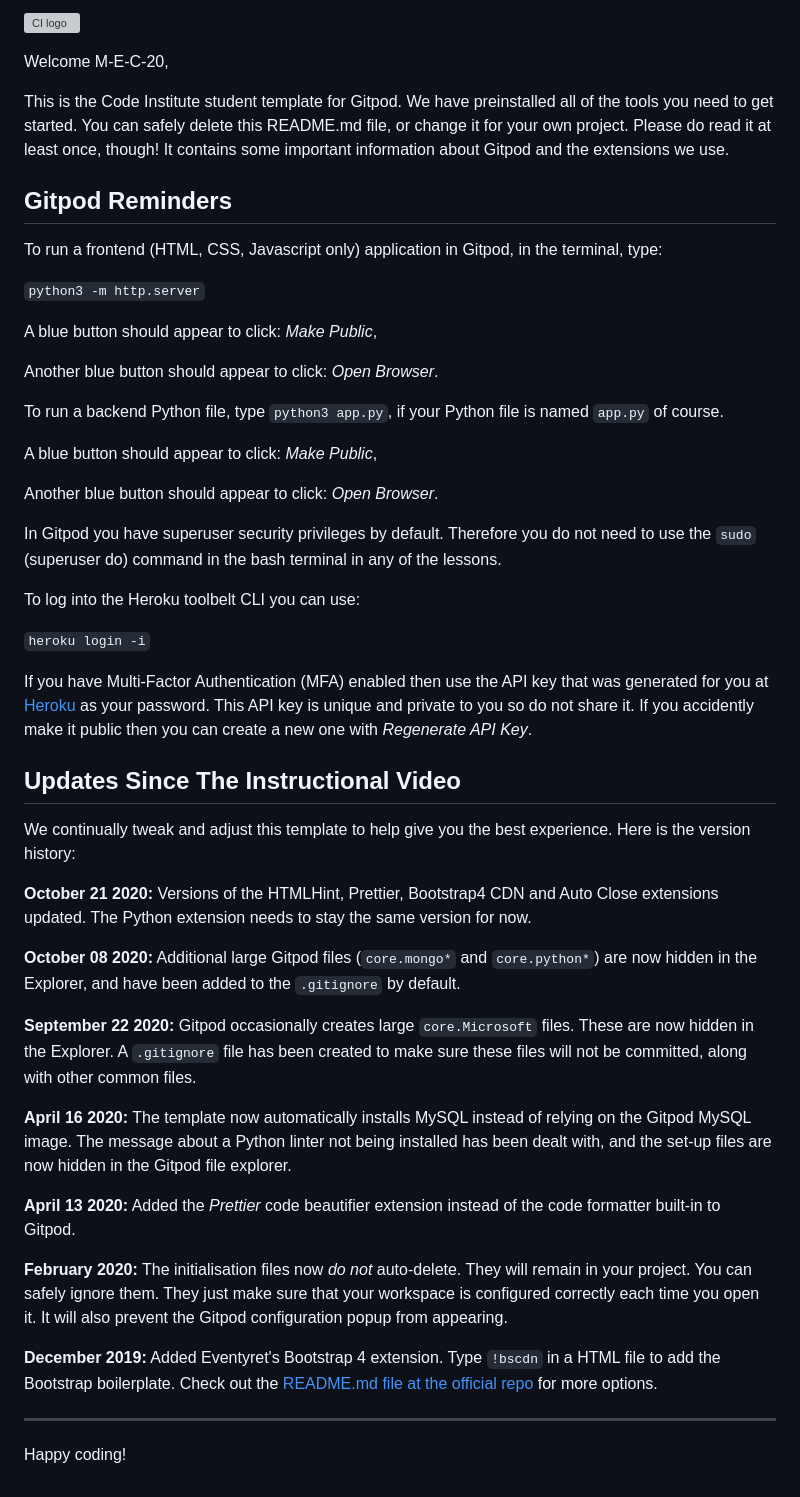
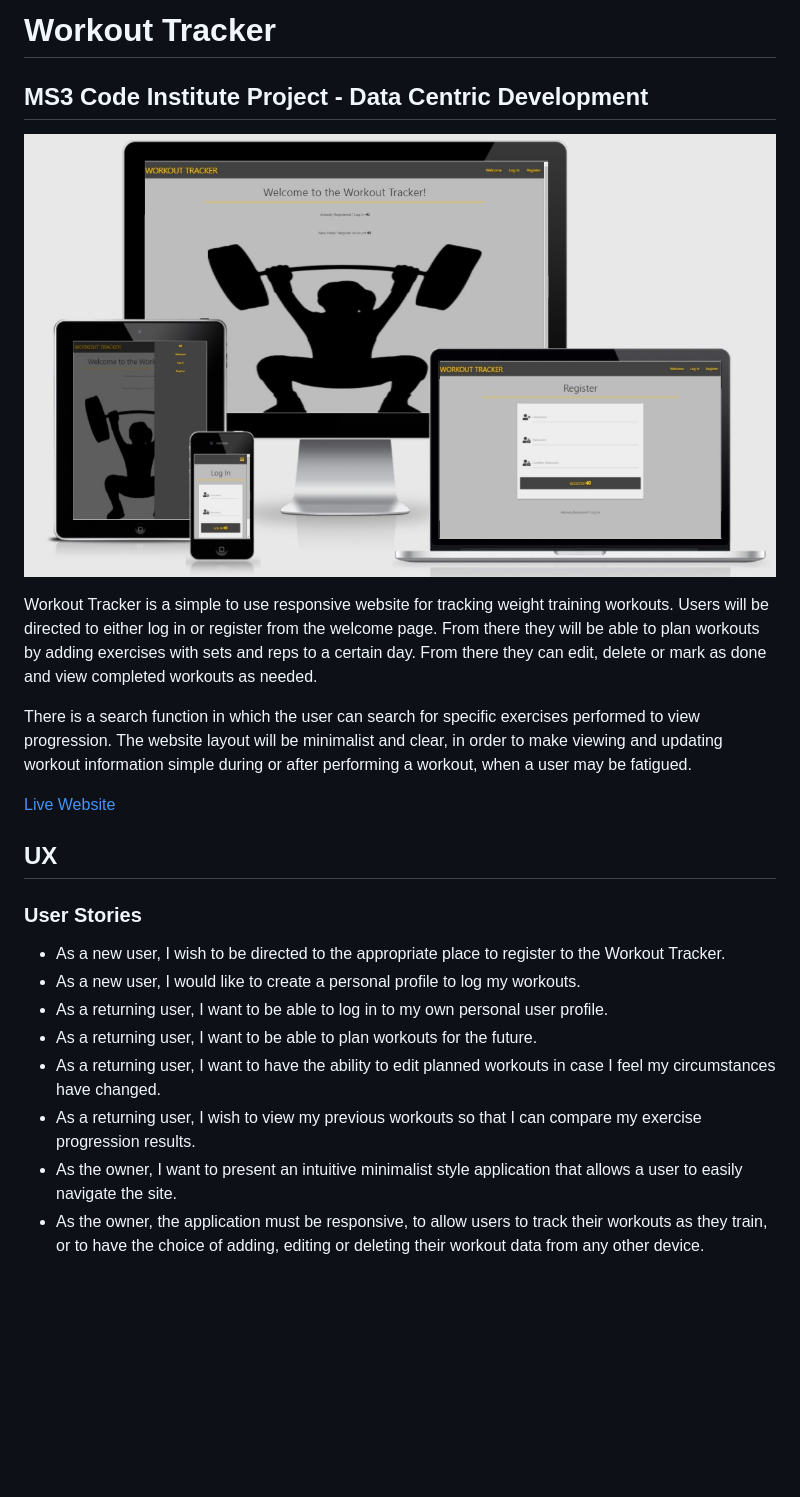
Before and after one commit to Code-Institute-Submissions/M-E-C-20-workout-tracker_AugResub, a Markdown page: README.md, the part around the change. GitHub-like rendering; pictures changed too: static/images/responsive_demo.jpg (added); blank space fills up the shorter version; grey boxes are pictures that could not be loaded.

Commit message:
Add introduction and UX sections to README.md

```diff
--- a/README.md
+++ b/README.md
@@ -1,52 +1,23 @@
-![CI logo](https://codeinstitute.s3.amazonaws.com/fullstack/ci_logo_small.png)
+# Workout Tracker
+## MS3 Code Institute Project - Data Centric Development
 
-Welcome M-E-C-20,
+![Responsive](static/images/responsive_demo.jpg)
 
-This is the Code Institute student template for Gitpod. We have preinstalled all of the tools you need to get started. You can safely delete this README.md file, or change it for your own project. Please do read it at least once, though! It contains some important information about Gitpod and the extensions we use.
+Workout Tracker is a simple to use responsive website for tracking weight training workouts. Users will be directed to either log in or register from the welcome page. From there they will be able to plan workouts by adding exercises with sets and reps to a certain day. From there they can edit, delete or mark as done and view completed workouts as needed.
 
-## Gitpod Reminders
+There is a search function in which the user can search for specific exercises performed to view progression. The website layout will be minimalist and clear, in order to make viewing and updating workout information simple during or after performing a workout, when a user may be fatigued.
 
-To run a frontend (HTML, CSS, Javascript only) application in Gitpod, in the terminal, type:
+[Live Website](https://workout-tracker-ms-project.herokuapp.com/)
 
-`python3 -m http.server`
+## UX
 
-A blue button should appear to click: _Make Public_,
+### User Stories
 
-Another blue button should appear to click: _Open Browser_.
-
-To run a backend Python file, type `python3 app.py`, if your Python file is named `app.py` of course.
-
-A blue button should appear to click: _Make Public_,
-
-Another blue button should appear to click: _Open Browser_.
-
-In Gitpod you have superuser security privileges by default. Therefore you do not need to use the `sudo` (superuser do) command in the bash terminal in any of the lessons.
-
-To log into the Heroku toolbelt CLI you can use:
-
-`heroku login -i`
-
-If you have Multi-Factor Authentication (MFA) enabled then use the API key that was generated for you at [Heroku](https://dashboard.heroku.com/account) as your password.
-This API key is unique and private to you so do not share it. If you accidently make it public then you can create a new one with _Regenerate API Key_.
-
-## Updates Since The Instructional Video
-
-We continually tweak and adjust this template to help give you the best experience. Here is the version history:
-
-**October 21 2020:** Versions of the HTMLHint, Prettier, Bootstrap4 CDN and Auto Close extensions updated. The Python extension needs to stay the same version for now.
-
-**October 08 2020:** Additional large Gitpod files (`core.mongo*` and `core.python*`) are now hidden in the Explorer, and have been added to the `.gitignore` by default.
-
-**September 22 2020:** Gitpod occasionally creates large `core.Microsoft` files. These are now hidden in the Explorer. A `.gitignore` file has been created to make sure these files will not be committed, along with other common files.
-
-**April 16 2020:** The template now automatically installs MySQL instead of relying on the Gitpod MySQL image. The message about a Python linter not being installed has been dealt with, and the set-up files are now hidden in the Gitpod file explorer.
-
-**April 13 2020:** Added the _Prettier_ code beautifier extension instead of the code formatter built-in to Gitpod.
-
-**February 2020:** The initialisation files now _do not_ auto-delete. They will remain in your project. You can safely ignore them. They just make sure that your workspace is configured correctly each time you open it. It will also prevent the Gitpod configuration popup from appearing.
-
-**December 2019:** Added Eventyret's Bootstrap 4 extension. Type `!bscdn` in a HTML file to add the Bootstrap boilerplate. Check out the <a href="https://github.com/Eventyret/vscode-bcdn" target="_blank">README.md file at the official repo</a> for more options.
-
----
-
-Happy coding!
+- As a new user, I wish to be directed to the appropriate place to register to the Workout Tracker.
+- As a new user, I would like to create a personal profile to log my workouts.
+- As a returning user, I want to be able to log in to my own personal user profile.
+- As a returning user, I want to be able to plan workouts for the future.
+- As a returning user, I want to have the ability to edit planned workouts in case I feel my circumstances have changed.
+- As a returning user, I wish to view my previous workouts so that I can compare my exercise progression results.
+- As the owner, I want to present an intuitive minimalist style application that allows a user to easily navigate the site.
+- As the owner, the application must be responsive, to allow users to track their workouts as they train, or to have the choice of adding, editing or deleting their workout data from any other device.
```
